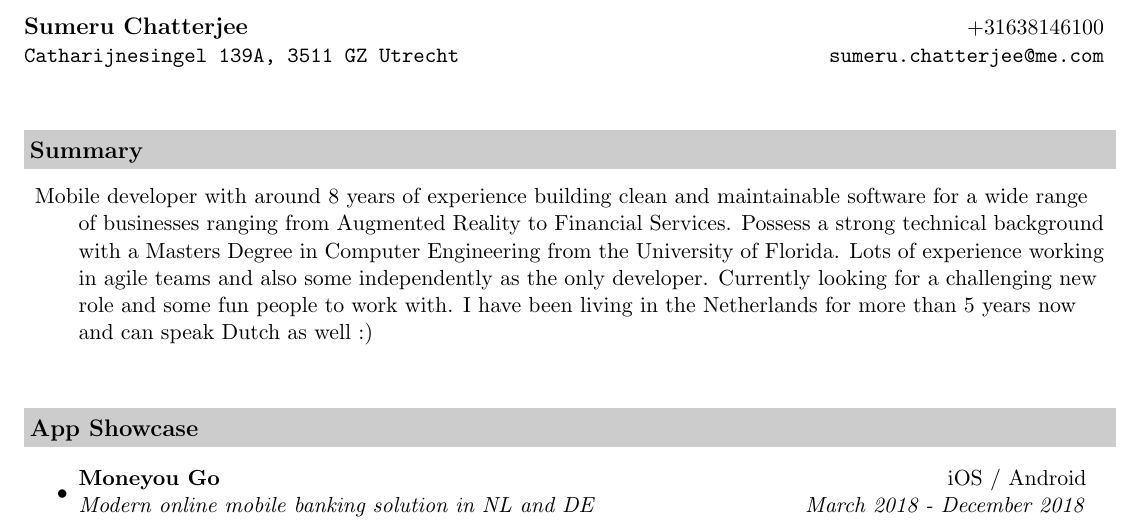
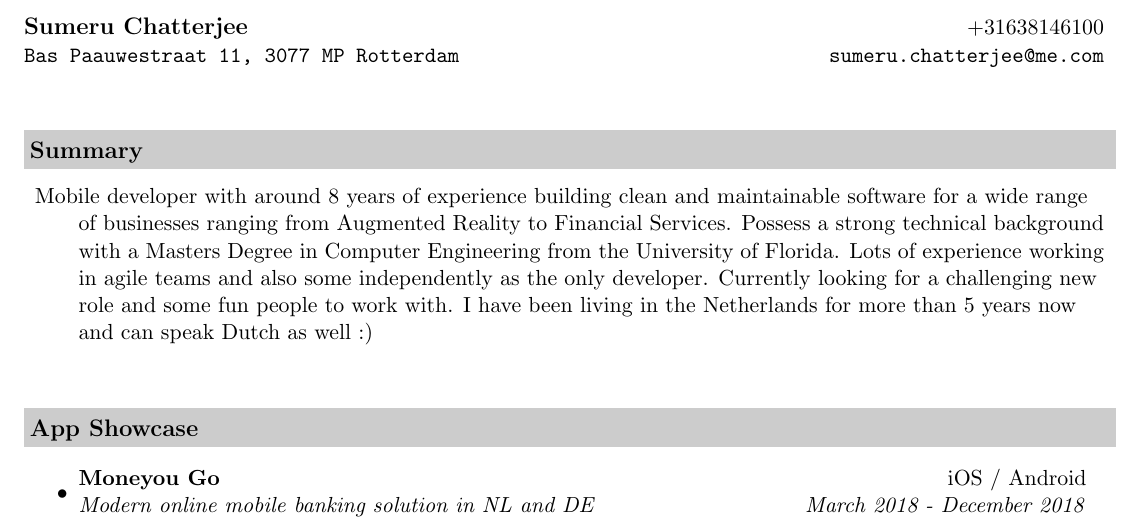
Before and after one commit to sumchattering/Resume, a LaTeX CV (resume-ios.tex): part of page 1 of 2, cut so that both start at the same text. Compiled offline with pdfLaTeX.

Commit message:
Some updates

```diff
--- a/resume-ios.tex
+++ b/resume-ios.tex
@@ -49,7 +49,7 @@
 
 \begin{tabular*}{7.5in}{l@{\extracolsep{\fill}}r}
 \textbf{\large \href{https://www.linkedin.com/in/sumeru-chatterjee-417b6b10/}{Sumeru Chatterjee}}  & +31638146100\\
-\texttt{Catharijnesingel 139A, 3511 GZ Utrecht} &
+\texttt{Bas Paauwestraat 11, 3077 MP Rotterdam} &
 \href{mailto:sumeru.chatterjee@me.com?cc=nodemaker@gmail.com&subject=Lets\%20chat!}{\texttt{sumeru.chatterjee@me.com}} \\
 \end{tabular*}
 \\
```
Also changed, not shown: resume-ios.pdf.
